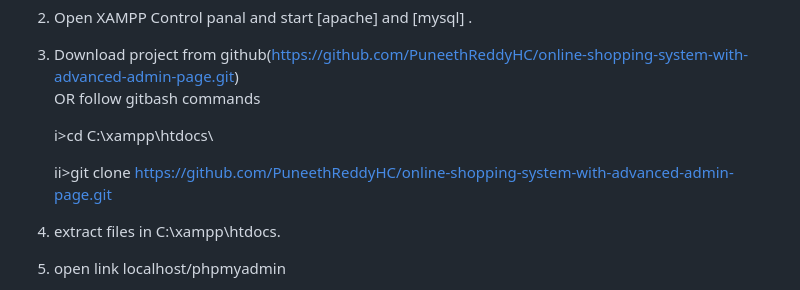
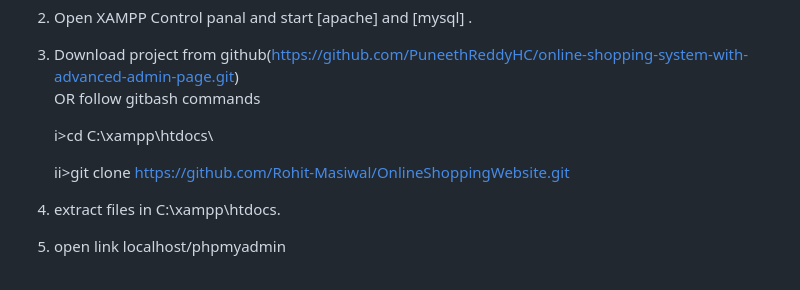
Before and after one commit to Rohit-Masiwal/OnlineShoppingWebsite, a Markdown page: README.md, the part around the change. Drawn GitHub-style.

```diff
--- a/README.md
+++ b/README.md
@@ -14,7 +14,7 @@ online shopping system is a [DBMS project] with both admin and user layouts.
 
     i>cd C:\\xampp\htdocs\
 
-    ii>git clone https://github.com/PuneethReddyHC/online-shopping-system-with-advanced-admin-page.git
+    ii>git clone https://github.com/Rohit-Masiwal/OnlineShoppingWebsite.git
 
 4. extract files in C:\\xampp\htdocs\.
 
```
